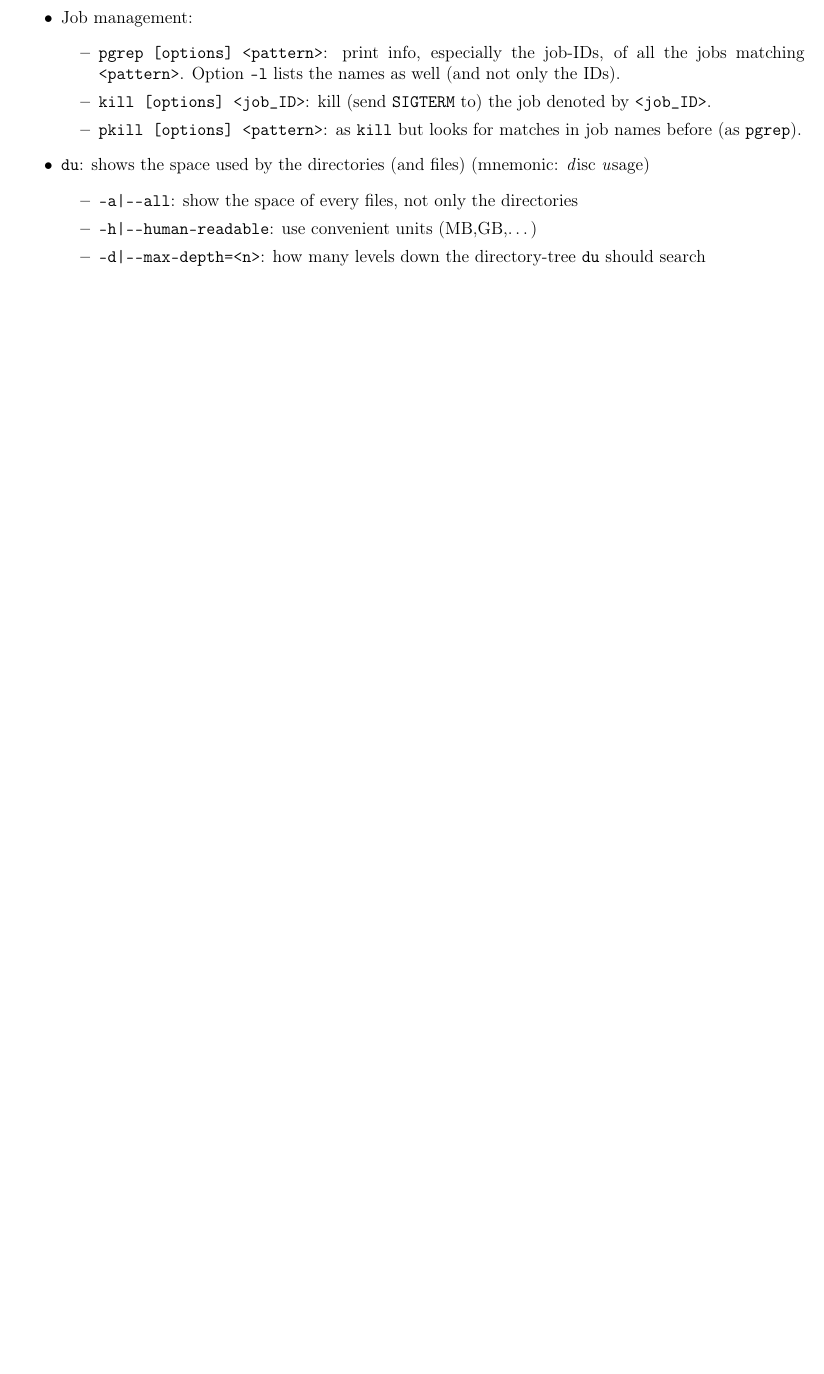
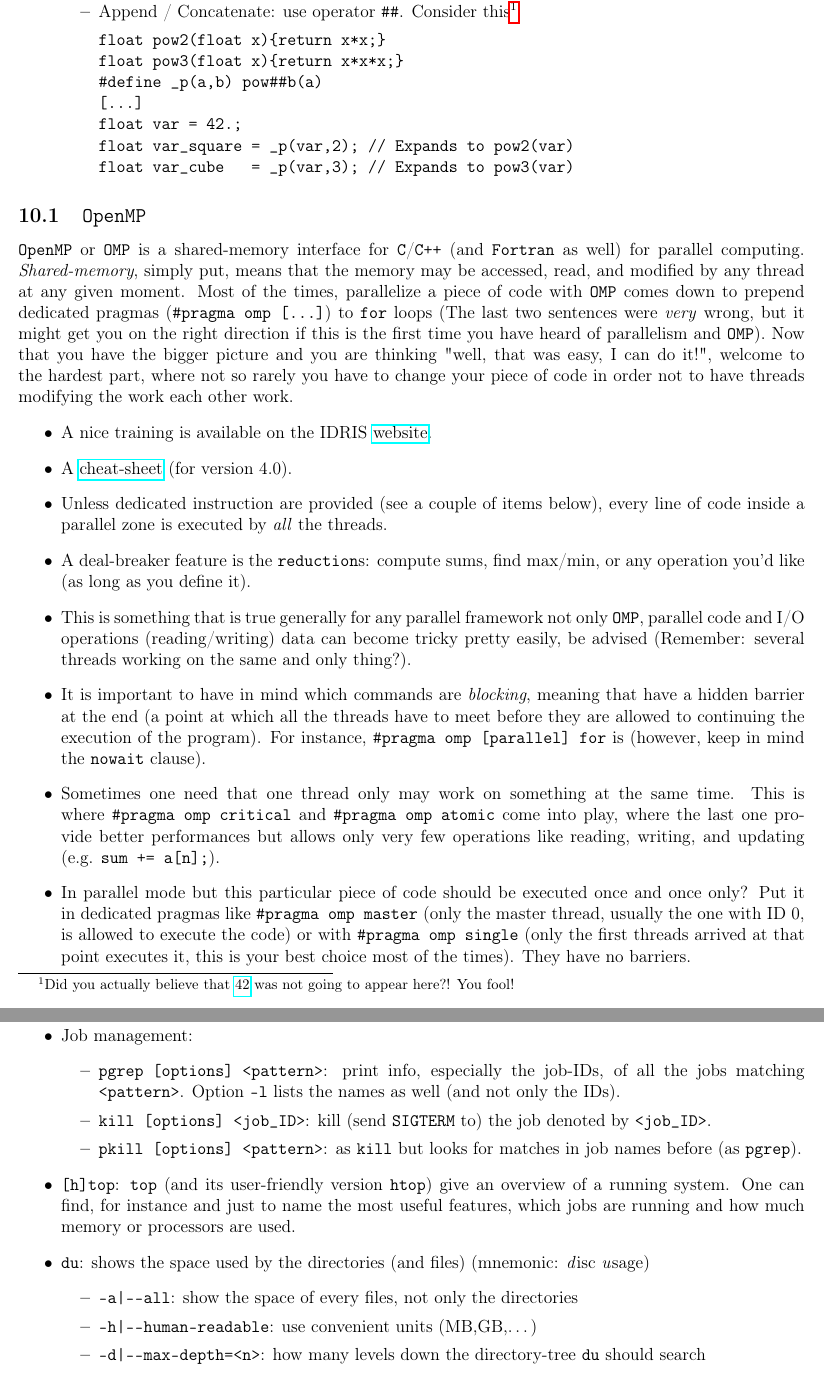
Before and after one commit to RiMillo/tips, a LaTeX document (tips.tex): part of page 14 of 16 before the commit and two parts of pages 13 and 16 of 18 after it, the two joined at a grey line, cut at the place of the change, the shorter picture padded with empty space. Compiled offline with pdfLaTeX.

Commit message:
[C] Add cast plus subsec about OMP; Add [h]top; typos

```diff
--- a/tips.tex
+++ b/tips.tex
@@ -532,3 +548,4 @@ memcpy(receive, send, <n_element_to_copy>*sizeof(<send_type>))
 #define str(s)  #s
 #define xstr(s) str(s)
 // Now use xstr(foo) -> "4.0"
+\end{Verbatim}
@@ -536,7 +552,30 @@ memcpy(receive, send, <n_element_to_copy>*sizeof(<send_type>))
         \end{itemize}
+      \item Append / Concatenate: use operator \verb|##|. Consider this\footnote{Did you actually believe that \href{https://hitchhikers.fandom.com/wiki/42}{42} was not going to appear here?! You fool!}
+\begin{Verbatim}[samepage=true]
+float pow2(float x){return x*x;}
+float pow3(float x){return x*x*x;}
+#define _p(a,b) pow##b(a)
+[...]
+float var = 42.;
+float var_square = _p(var,2); // Expands to pow2(var)
+float var_cube   = _p(var,3); // Expands to pow3(var)
+\end{Verbatim}
     \end{itemize}
 
 \end{itemize}
+
+\subsection{\texttt{OpenMP}}
+\texttt{OpenMP} or \texttt{OMP} is a shared-memory interface for \texttt{C}/\texttt{C++} (and \texttt{Fortran} as well) for parallel computing. \emph{Shared-memory}, simply put, means that the memory may be accessed, read, and modified by any thread at any given moment. Most of the times, parallelize a piece of code with \texttt{OMP} comes down to prepend dedicated pragmas (\verb|#pragma omp [...]|) to \texttt{for} loops (The last two sentences were \emph{very} wrong, but it might get you on the right direction if this is the first time you have heard of parallelism and \texttt{OMP}). Now that you have the bigger picture and you are thinking "well, that was easy, I can do it!", welcome to the hardest part, where not so rarely you have to change your piece of code in order not to have threads modifying the work each other work.
+  \begin{itemize}
+    \item A nice training is available on the IDRIS \href{http://www.idris.fr/formations/openmp/}{website}.
+    \item A \href{https://www.openmp.org/wp-content/uploads/OpenMP-4.0-C.pdf}{cheat-sheet} (for version 4.0).
+    \item Unless dedicated instruction are provided (see a couple of items below), every line of code inside a parallel zone is executed by \emph{all} the threads.
+    \item A deal-breaker feature is the \texttt{reduction}s: compute sums, find max/min, or any operation you'd like (as long as you define it).
+    \item This is something that is true generally for any parallel framework not only \texttt{OMP}, parallel code and I/O operations (reading/writing) data can become tricky pretty easily, be advised (Remember: several threads working on the same and only thing?).
+    \item It is important to have in mind which commands are \emph{blocking}, meaning that have a hidden barrier at the end (a point at which all the threads have to meet before they are allowed to continuing the execution of the program). For instance, \verb|#pragma omp [parallel] for| is (however, keep in mind the \verb|nowait| clause).
+    \item Sometimes one need that one thread only may work on something at the same time. This is where \verb|#pragma omp critical| and \verb|#pragma omp atomic| come into play, where the last one provide better performances but allows only very few operations like reading, writing, and updating (e.g. \verb|sum += a[n];|).
+    \item In parallel mode but this particular piece of code should be executed once and once only? Put it in dedicated pragmas like \verb|#pragma omp master| (only the master thread, usually the one with ID 0, is allowed to execute the code) or with \verb|#pragma omp single| (only the first threads arrived at that point executes it, this is your best choice most of the times). They have no barriers.
+  \end{itemize}
 
 \section{\texttt{python}}
 \label{sec:python}
@@ -632,6 +671,7 @@ pdfjam [options] -- file_1.pdf ['<page_range>'] [file_2.pdf ['<page_range>'] ...
       \item \verb|kill [options] <job_ID>|: kill (send \texttt{SIGTERM} to) the job denoted by \verb|<job_ID>|.
       \item \verb|pkill [options] <pattern>|: as \verb|kill| but looks for matches in job names before (as \verb|pgrep|).
     \end{itemize}
+  \item \verb|[h]top|: \verb|top| (and its user-friendly version \verb|htop|) give an overview of a running system. One can find, for instance and just to name the most useful features, which jobs are running and how much memory or processors are used.
   \item \texttt{du}: shows the space used by the directories (and files) (mnemonic: \emph{d}isc \emph{u}sage)
     \begin{itemize}
       \item \verb!-a|--all!: show the space of every files, not only the directories
```
Also changed, not shown: tips.tex (27 more changed lines).
